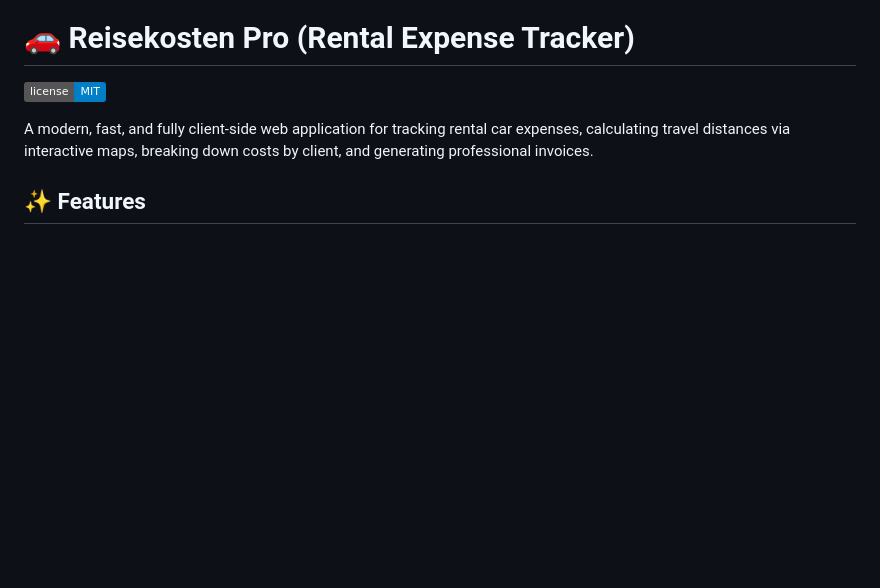
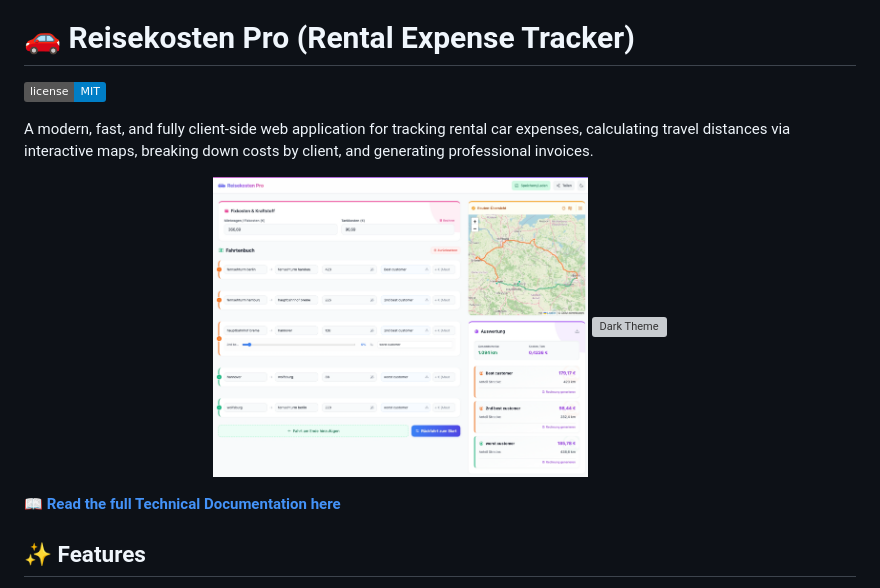
Before and after one commit to DigitalIQ/Reisekosten-App, a Markdown page: README.md, the part around the change. Rendered like a GitHub page; pictures changed too: docs/light-screen.png (added); badges without logos; blank space fills up the shorter version; grey boxes are pictures that could not be loaded.

Commit message:
Docs: Add screenshots and technical documentation

```diff
--- a/README.md
+++ b/README.md
@@ -3,6 +3,13 @@
 ![License](https://img.shields.io/badge/license-MIT-blue.svg)
 
 A modern, fast, and fully client-side web application for tracking rental car expenses, calculating travel distances via interactive maps, breaking down costs by client, and generating professional invoices.
+
+<p align="center">
+  <img src="docs/light-screen.png" alt="Light Theme" width="45%">
+  <img src="docs/dark-screen.png" alt="Dark Theme" width="45%">
+</p>
+
+[**📖 Read the full Technical Documentation here**](docs/documentation.md)
 
 ## ✨ Features
 
```
Also changed, not shown: docs/documentation.md (added, +81 -0 lines), 1 other file.
